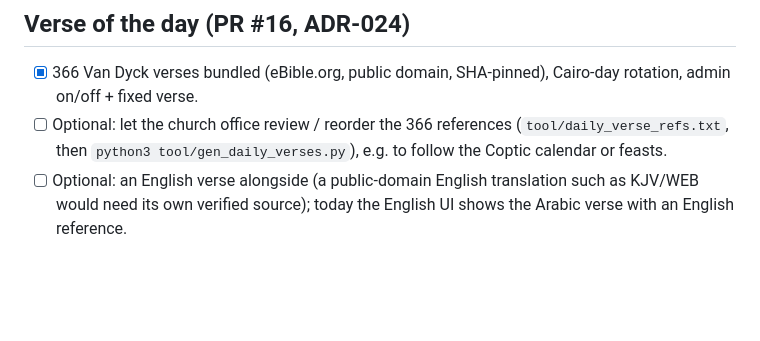
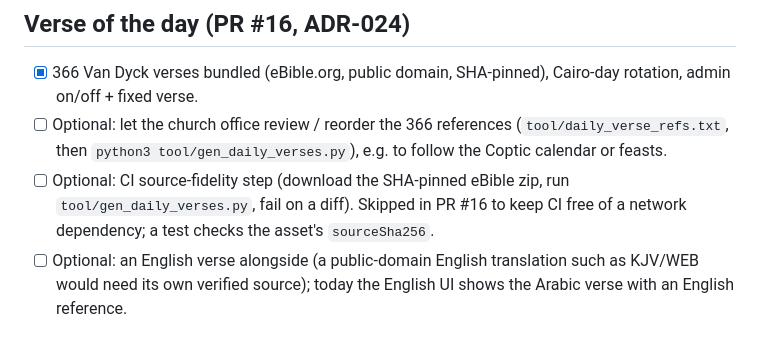
Before and after one commit to Kerollosmm/church-portal, a Markdown page: docs/memory-bank/11-open-tasks.md, the part around the change. Drawn GitHub-style; blank space fills up the shorter version.

Commit message:
Memory bank: note optional CI source-fidelity step

```diff
--- a/docs/memory-bank/11-open-tasks.md
+++ b/docs/memory-bank/11-open-tasks.md
@@ -85,6 +85,8 @@ Status as of 2 Nov 2026 (after PR #7, PR #8, PR #9 `ad621cf`, PR #10 and PR #11)
 - [x] 366 Van Dyck verses bundled (eBible.org, public domain, SHA-pinned), Cairo-day rotation, admin on/off + fixed verse.
 - [ ] Optional: let the church office review / reorder the 366 references (`tool/daily_verse_refs.txt`, then
       `python3 tool/gen_daily_verses.py`), e.g. to follow the Coptic calendar or feasts.
+- [ ] Optional: CI source-fidelity step (download the SHA-pinned eBible zip, run `tool/gen_daily_verses.py`, fail on
+      a diff). Skipped in PR #16 to keep CI free of a network dependency; a test checks the asset's `sourceSha256`.
 - [ ] Optional: an English verse alongside (a public-domain English translation such as KJV/WEB would need its own
       verified source); today the English UI shows the Arabic verse with an English reference.
 
```
